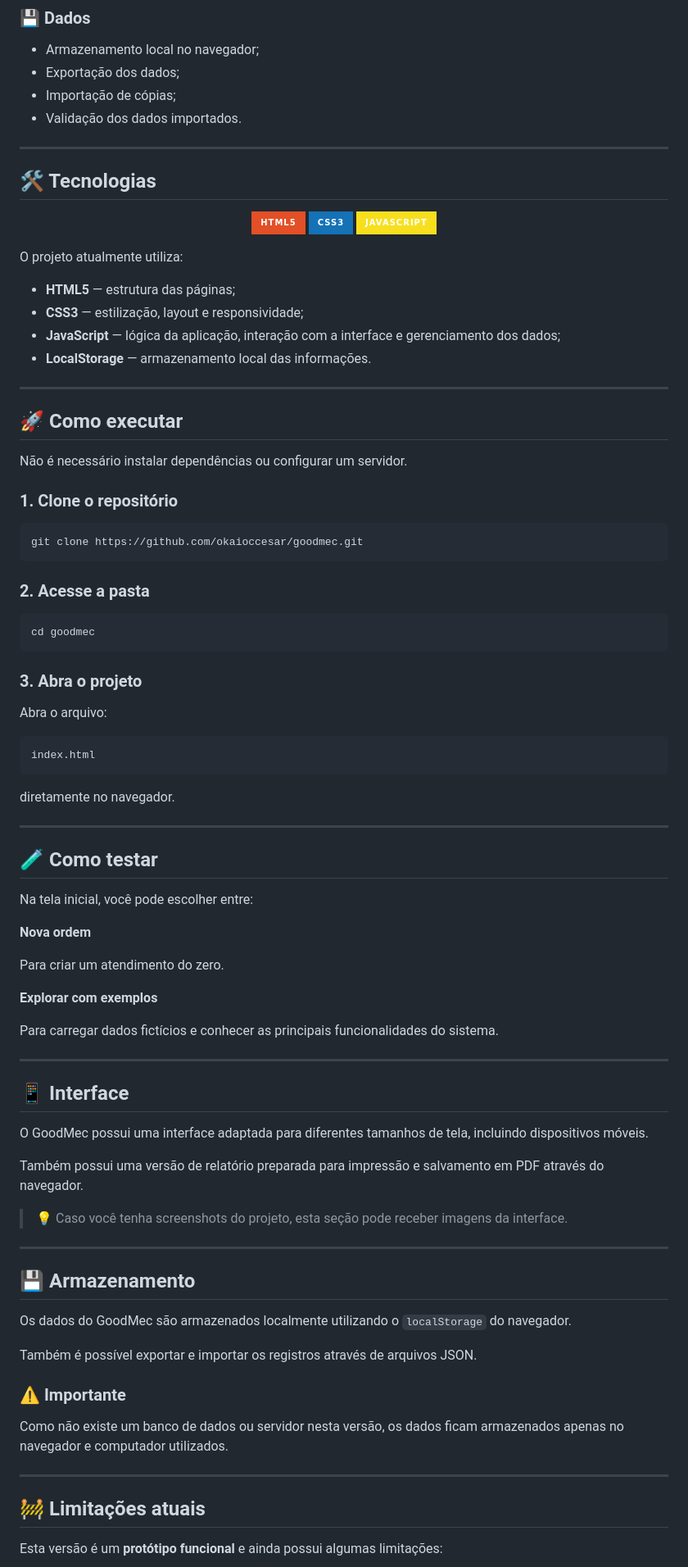
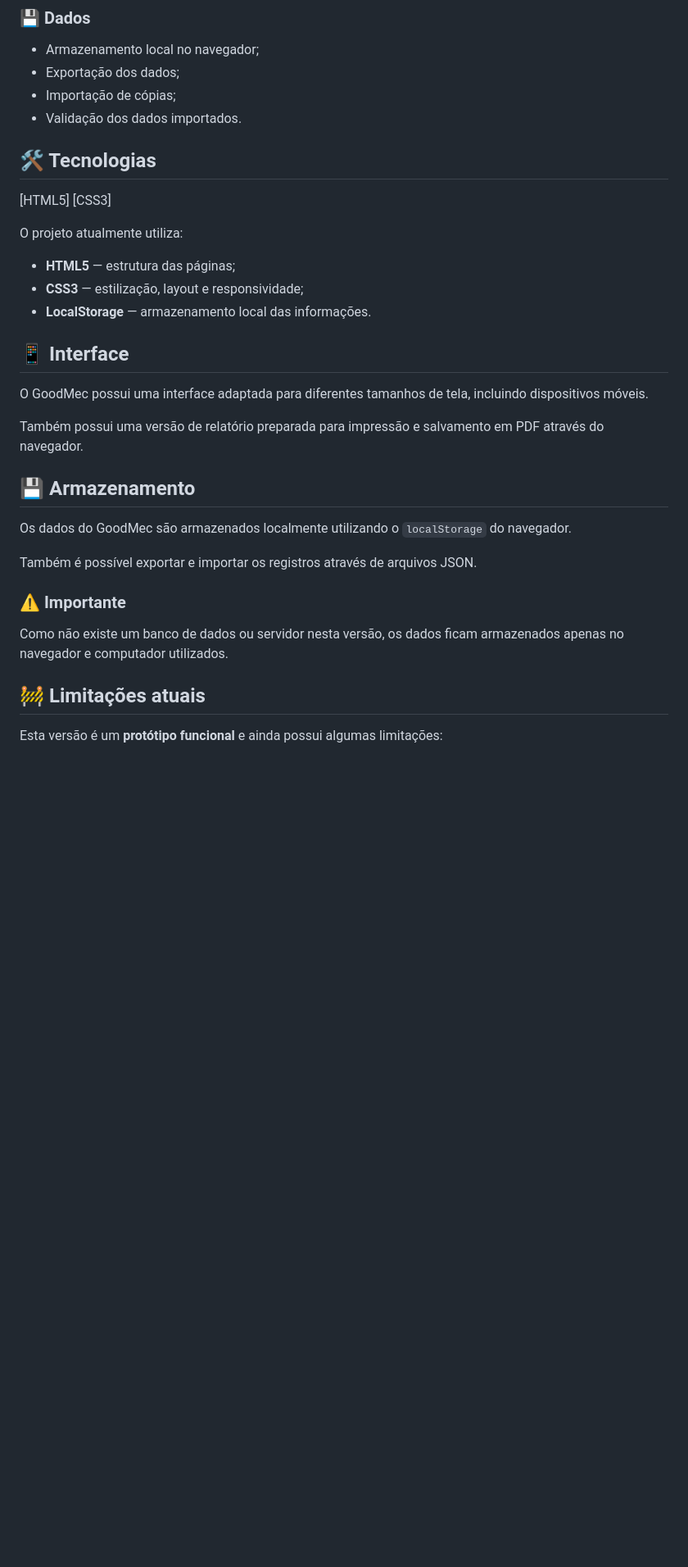
Before and after one commit to okaioccesar/good_mec, a Markdown page: GUIA.md, the part around one of its changes. Shown at 82% size. GitHub-like rendering; badges without logos; blank space fills up the shorter version.

Commit message:
Reescrevendo do GUIA

````diff
--- a/GUIA.md
+++ b/GUIA.md
@@ -80,68 +76,17 @@ A aplicação permite acompanhar uma ordem de serviço desde o cadastro do clien
 - Importação de cópias;
 - Validação dos dados importados.
 
----
-
 ## 🛠️ Tecnologias
 
-<div align="center">
-
-![HTML5](https://img.shields.io/badge/HTML5-E34F26?style=for-the-badge&logo=html5&logoColor=white)
-![CSS3](https://img.shields.io/badge/CSS3-1572B6?style=for-the-badge&logo=css3&logoColor=white)
-![JavaScript](https://img.shields.io/badge/JavaScript-F7DF1E?style=for-the-badge&logo=javascript&logoColor=black)
-
-</div>
+[HTML5]
+[CSS3]
 
 O projeto atualmente utiliza:
 
 - **HTML5** — estrutura das páginas;
 - **CSS3** — estilização, layout e responsividade;
-- **JavaScript** — lógica da aplicação, interação com a interface e gerenciamento dos dados;
 - **LocalStorage** — armazenamento local das informações.
 
----
-
-## 🚀 Como executar
-
-Não é necessário instalar dependências ou configurar um servidor.
-
-### 1. Clone o repositório
-
-```bash
-git clone https://github.com/okaioccesar/goodmec.git
-```
-
-### 2. Acesse a pasta
-
-```bash
-cd goodmec
-```
-
-### 3. Abra o projeto
-
-Abra o arquivo:
-
-```text
-index.html
-```
-
-diretamente no navegador.
-
----
-
-## 🧪 Como testar
-
-Na tela inicial, você pode escolher entre:
-
-**Nova ordem**
-
-Para criar um atendimento do zero.
-
-**Explorar com exemplos**
-
-Para carregar dados fictícios e conhecer as principais funcionalidades do sistema.
-
----
 
 ## 📱 Interface
 
@@ -149,9 +94,6 @@ O GoodMec possui uma interface adaptada para diferentes tamanhos de tela, inclui
 
 Também possui uma versão de relatório preparada para impressão e salvamento em PDF através do navegador.
 
-> 💡 Caso você tenha screenshots do projeto, esta seção pode receber imagens da interface.
-
----
 
 ## 💾 Armazenamento
 
@@ -163,7 +105,6 @@ Também é possível exportar e importar os registros através de arquivos JSON.
 
 Como não existe um banco de dados ou servidor nesta versão, os dados ficam armazenados apenas no navegador e computador utilizados.
 
----
 
 ## 🚧 Limitações atuais
 
````
Also changed, not shown: other parts of GUIA.md (+3 -43 lines).
